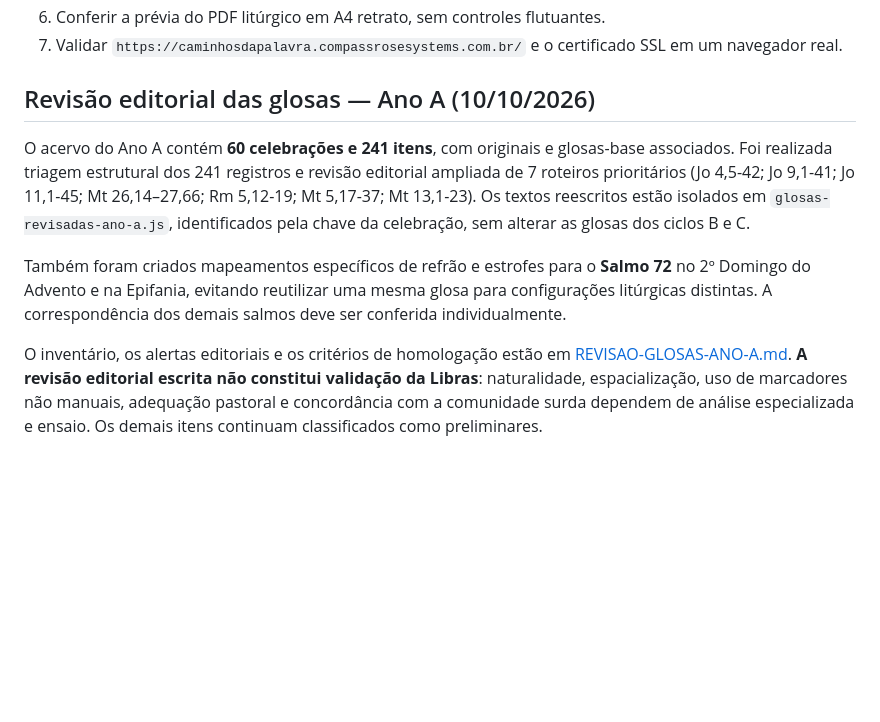
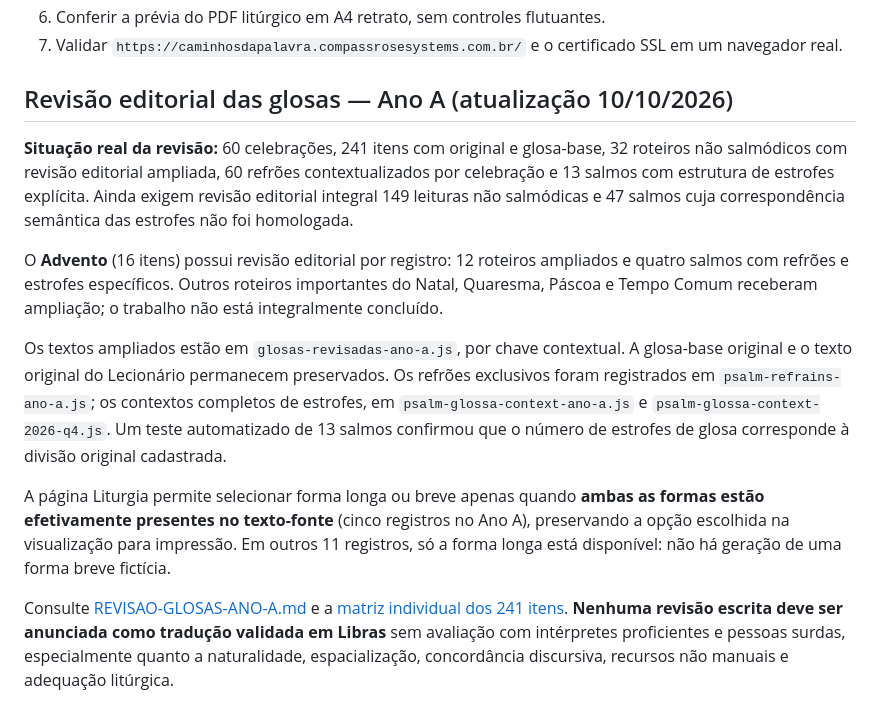
Before and after one commit to aeduardasantana/CaminhosDaPalavra, a Markdown page: README.md, the part around the change. Drawn GitHub-style; blank space fills up the shorter version.

Commit message:
docs: synchronize README to accurate 32 Year A reading revisions and full Advent coverage

```diff
--- a/README.md
+++ b/README.md
@@ -167,10 +167,14 @@ O VLibras não substitui interpretação humana.
 6. Conferir a prévia do PDF litúrgico em A4 retrato, sem controles flutuantes.
 7. Validar `https://caminhosdapalavra.compassrosesystems.com.br/` e o certificado SSL em um navegador real.
 
-## Revisão editorial das glosas — Ano A (10/10/2026)
+## Revisão editorial das glosas — Ano A (atualização 10/10/2026)
 
-O acervo do Ano A contém **60 celebrações e 241 itens**, com originais e glosas-base associados. Foi realizada triagem estrutural dos 241 registros e revisão editorial ampliada de 7 roteiros prioritários (Jo 4,5-42; Jo 9,1-41; Jo 11,1-45; Mt 26,14–27,66; Rm 5,12-19; Mt 5,17-37; Mt 13,1-23). Os textos reescritos estão isolados em `glosas-revisadas-ano-a.js`, identificados pela chave da celebração, sem alterar as glosas dos ciclos B e C.
+**Situação real da revisão:** 60 celebrações, 241 itens com original e glosa-base, 32 roteiros não salmódicos com revisão editorial ampliada, 60 refrões contextualizados por celebração e 13 salmos com estrutura de estrofes explícita. Ainda exigem revisão editorial integral 149 leituras não salmódicas e 47 salmos cuja correspondência semântica das estrofes não foi homologada.
 
-Também foram criados mapeamentos específicos de refrão e estrofes para o **Salmo 72** no 2º Domingo do Advento e na Epifania, evitando reutilizar uma mesma glosa para configurações litúrgicas distintas. A correspondência dos demais salmos deve ser conferida individualmente.
+O **Advento** (16 itens) possui revisão editorial por registro: 12 roteiros ampliados e quatro salmos com refrões e estrofes específicos. Outros roteiros importantes do Natal, Quaresma, Páscoa e Tempo Comum receberam ampliação; o trabalho não está integralmente concluído.
 
-O inventário, os alertas editoriais e os critérios de homologação estão em [REVISAO-GLOSAS-ANO-A.md](./REVISAO-GLOSAS-ANO-A.md). **A revisão editorial escrita não constitui validação da Libras**: naturalidade, espacialização, uso de marcadores não manuais, adequação pastoral e concordância com a comunidade surda dependem de análise especializada e ensaio. Os demais itens continuam classificados como preliminares.
+Os textos ampliados estão em `glosas-revisadas-ano-a.js`, por chave contextual. A glosa-base original e o texto original do Lecionário permanecem preservados. Os refrões exclusivos foram registrados em `psalm-refrains-ano-a.js`; os contextos completos de estrofes, em `psalm-glossa-context-ano-a.js` e `psalm-glossa-context-2026-q4.js`. Um teste automatizado de 13 salmos confirmou que o número de estrofes de glosa corresponde à divisão original cadastrada.
+
+A página Liturgia permite selecionar forma longa ou breve apenas quando **ambas as formas estão efetivamente presentes no texto-fonte** (cinco registros no Ano A), preservando a opção escolhida na visualização para impressão. Em outros 11 registros, só a forma longa está disponível: não há geração de uma forma breve fictícia.
+
+Consulte [REVISAO-GLOSAS-ANO-A.md](./REVISAO-GLOSAS-ANO-A.md) e a [matriz individual dos 241 itens](./AUDITORIA-GLOSAS-ANO-A-241.csv). **Nenhuma revisão escrita deve ser anunciada como tradução validada em Libras** sem avaliação com intérpretes proficientes e pessoas surdas, especialmente quanto a naturalidade, espacialização, concordância discursiva, recursos não manuais e adequação litúrgica.
```
